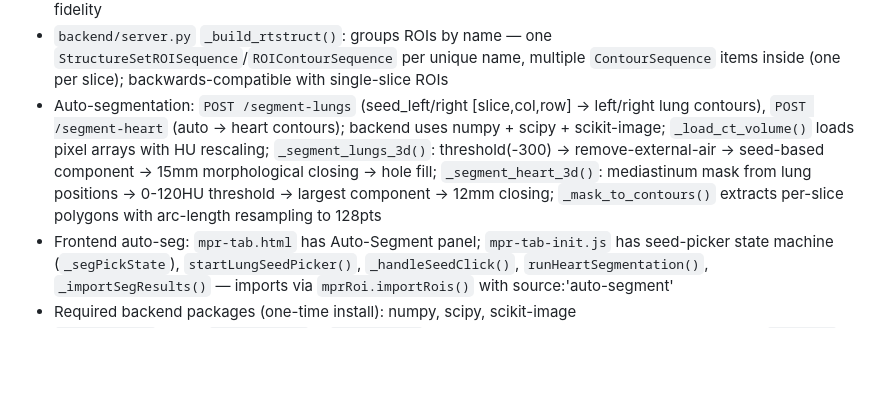
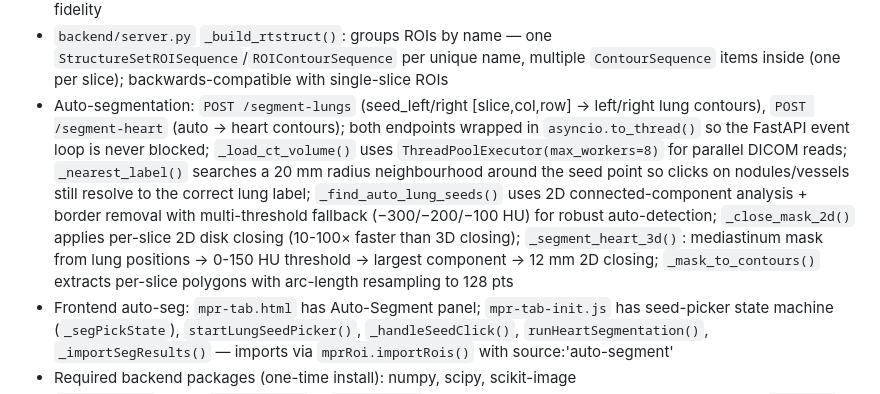
Before and after one commit to HiteshBishtCV/dicom-viewer, a Markdown page: CLAUDE.md, the part around the change. Drawn GitHub-style; blank space fills up the shorter version.

```diff
--- a/CLAUDE.md
+++ b/CLAUDE.md
@@ -78,7 +78,7 @@ pip install fastapi uvicorn pydicom python-multipart
 - `mpr-roi.js`: full edit mode (select, vertex drag, Delete key), `importRois()`, `roiStore` sync on every close/delete/import; `_drawCrossViewIndicators()` draws a thin dashed guide line in each non-source canvas at the ROI's planeIndex; `_requestRedraw()` routes all interactive redraws through `updateAllViews()` to prevent rubber-band accumulation; interpolation engine: `interpolate(name)`, `clearInterpolated(name)`, `getInterpolatable()` — arc-length resample → start-point align → linear blend per z-slice; interpolated ROIs carry `isInterpolated:true` and render dashed
 - `roi-save.js`: save payload now forwards `plane`, `planeIndex`, `canvasId`, `isInterpolated` for full round-trip fidelity
 - `backend/server.py` `_build_rtstruct()`: groups ROIs by name — one `StructureSetROISequence`/`ROIContourSequence` per unique name, multiple `ContourSequence` items inside (one per slice); backwards-compatible with single-slice ROIs
-- Auto-segmentation: `POST /segment-lungs` (seed_left/right [slice,col,row] → left/right lung contours), `POST /segment-heart` (auto → heart contours); backend uses numpy + scipy + scikit-image; `_load_ct_volume()` loads pixel arrays with HU rescaling; `_segment_lungs_3d()`: threshold(-300) → remove-external-air → seed-based component → 15mm morphological closing → hole fill; `_segment_heart_3d()`: mediastinum mask from lung positions → 0-120HU threshold → largest component → 12mm closing; `_mask_to_contours()` extracts per-slice polygons with arc-length resampling to 128pts
+- Auto-segmentation: `POST /segment-lungs` (seed_left/right [slice,col,row] → left/right lung contours), `POST /segment-heart` (auto → heart contours); both endpoints wrapped in `asyncio.to_thread()` so the FastAPI event loop is never blocked; `_load_ct_volume()` uses `ThreadPoolExecutor(max_workers=8)` for parallel DICOM reads; `_nearest_label()` searches a 20 mm radius neighbourhood around the seed point so clicks on nodules/vessels still resolve to the correct lung label; `_find_auto_lung_seeds()` uses 2D connected-component analysis + border removal with multi-threshold fallback (−300/−200/−100 HU) for robust auto-detection; `_close_mask_2d()` applies per-slice 2D disk closing (10-100× faster than 3D closing); `_segment_heart_3d()`: mediastinum mask from lung positions → 0-150 HU threshold → largest component → 12 mm 2D closing; `_mask_to_contours()` extracts per-slice polygons with arc-length resampling to 128 pts
 - Frontend auto-seg: `mpr-tab.html` has Auto-Segment panel; `mpr-tab-init.js` has seed-picker state machine (`_segPickState`), `startLungSeedPicker()`, `_handleSeedClick()`, `runHeartSegmentation()`, `_importSegResults()` — imports via `mprRoi.importRois()` with source:'auto-segment'
 - Required backend packages (one-time install): numpy, scipy, scikit-image
 - `mpr-tab.html`: loads `roi-store.js` + `roi-save.js`; Draw/Edit/Save/Load/Export buttons + two file `<select>` pickers
```
Also changed, not shown: README.md (+8 -5 lines).
